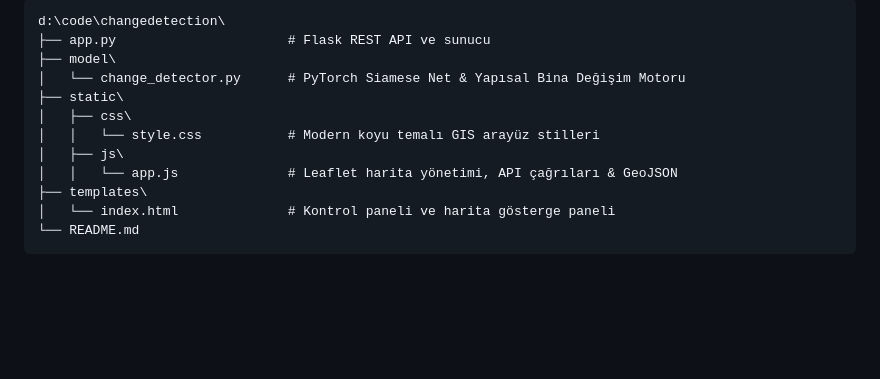
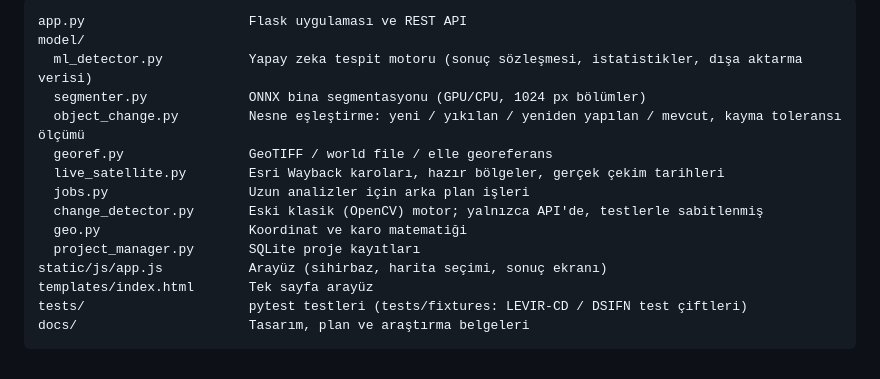
Before and after one commit to okansafak/buildingchangedetection, a Markdown page: README.md, the part around one of its changes. Drawn GitHub-style; blank space fills up the shorter version.

````diff
--- a/README.md
+++ b/README.md
@@ -50,15 +67,18 @@ http://127.0.0.1:5000
 
 ```
-d:\code\changedetection\
-├── app.py                      # Flask REST API ve sunucu
-├── model\
-│   └── change_detector.py      # PyTorch Siamese Net & Yapısal Bina Değişim Motoru
-├── static\
-│   ├── css\
-│   │   └── style.css           # Modern koyu temalı GIS arayüz stilleri
-│   ├── js\
-│   │   └── app.js              # Leaflet harita yönetimi, API çağrıları & GeoJSON
-├── templates\
-│   └── index.html              # Kontrol paneli ve harita gösterge paneli
-└── README.md
+app.py                     Flask uygulaması ve REST API
+model/
+  ml_detector.py           Yapay zeka tespit motoru (sonuç sözleşmesi, istatistikler, dışa aktarma verisi)
+  segmenter.py             ONNX bina segmentasyonu (GPU/CPU, 1024 px bölümler)
+  object_change.py         Nesne eşleştirme: yeni / yıkılan / yeniden yapılan / mevcut, kayma toleransı ölçümü
+  georef.py                GeoTIFF / world file / elle georeferans
+  live_satellite.py        Esri Wayback karoları, hazır bölgeler, gerçek çekim tarihleri
+  jobs.py                  Uzun analizler için arka plan işleri
+  change_detector.py       Eski klasik (OpenCV) motor; yalnızca API'de, testlerle sabitlenmiş
+  geo.py                   Koordinat ve karo matematiği
+  project_manager.py       SQLite proje kayıtları
+static/js/app.js           Arayüz (sihirbaz, harita seçimi, sonuç ekranı)
+templates/index.html       Tek sayfa arayüz
+tests/                     pytest testleri (tests/fixtures: LEVIR-CD / DSIFN test çiftleri)
+docs/                      Tasarım, plan ve araştırma belgeleri
 ```
````
Also changed, not shown: other parts of README.md (+47 -30 lines).
